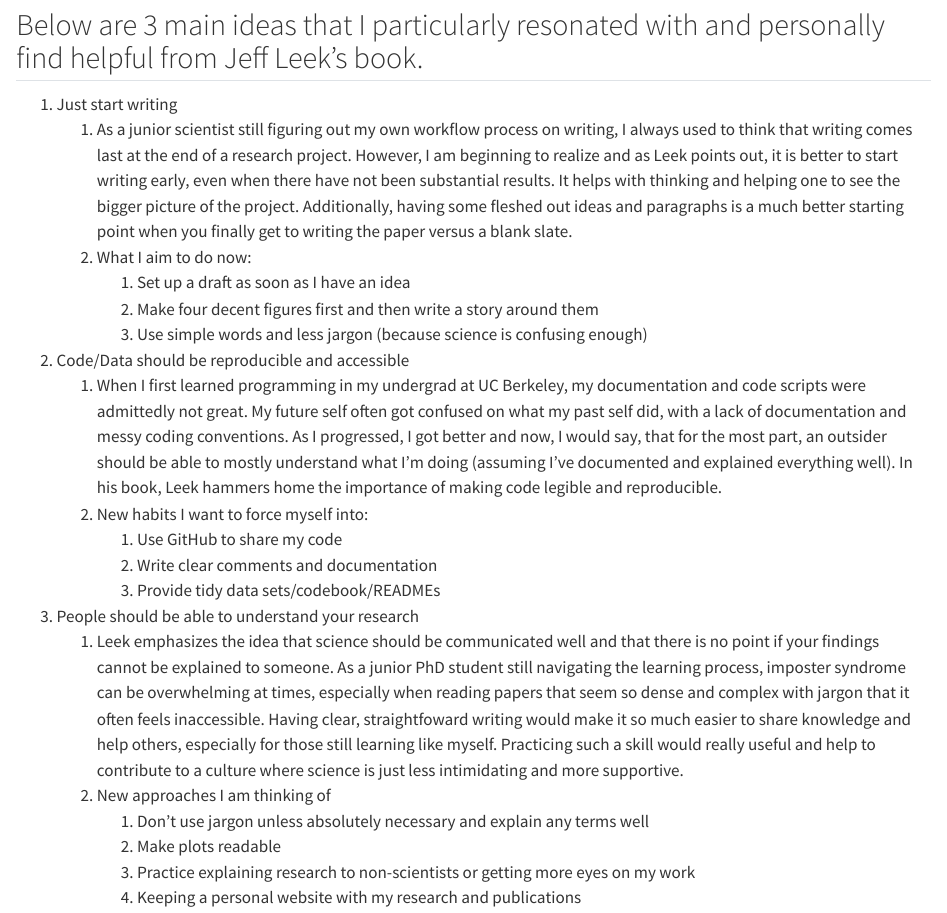
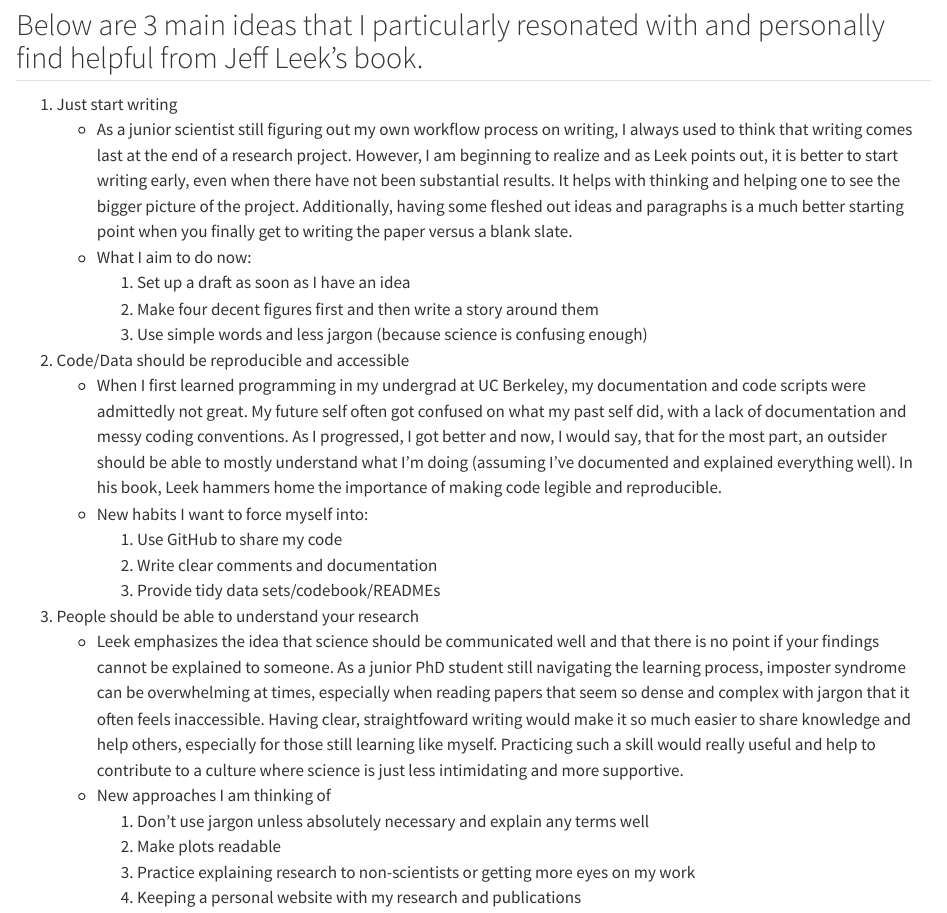
Before and after one commit to dzjian1/dzjian1.github.io, a Quarto document (blog/index.qmd): the page in a window 1100 px wide, from 300 px down. Rendered offline with R 4.5, knitr and Pandoc in place of Quarto, with nearby package versions.

Commit message:
Website update
updated blog page

```diff
--- a/blog/index.qmd
+++ b/blog/index.qmd
@@ -6,24 +6,23 @@ title: "Scientific Insights and Blog"
 
 In reading Jeff Leek's *How To Be A Modern Scientist*, one can be exposed to many practical tips and advice on navigating a scientific career. As a junior PhD student and scientist, this easily accessible resource is extremely helpful and insightful. Being in a Epidemiology and Biostatistics program, you would think that means spending my days making sense of numbers, laboring over R code and questioning my life choices when my models do not work. However, it turns out, being a scientist is much and far more than just running analyses. It is about writing before feeling ready just to have something, sharing your work (and code) and embracing the chaos that is the research process. But most importantly, being able to share your work with the world.
 
-Below are 3 main ideas that I particularly resonated with and personally find helpful from Jeff Leek's book.
-------------------------------------------------------------------------
+## Below are 3 main ideas that I particularly resonated with and personally find helpful from Jeff Leek's book.
 
 1.  Just start writing
-    1.  As a junior scientist still figuring out my own workflow process on writing, I always used to think that writing comes last at the end of a research project. However, I am beginning to realize and as Leek points out, it is better to start writing early, even when there have not been substantial results. It helps with thinking and helping one to see the bigger picture of the project. Additionally, having some fleshed out ideas and paragraphs is a much better starting point when you finally get to writing the paper versus a blank slate.
-    2.  What I aim to do now:
+    -   As a junior scientist still figuring out my own workflow process on writing, I always used to think that writing comes last at the end of a research project. However, I am beginning to realize and as Leek points out, it is better to start writing early, even when there have not been substantial results. It helps with thinking and helping one to see the bigger picture of the project. Additionally, having some fleshed out ideas and paragraphs is a much better starting point when you finally get to writing the paper versus a blank slate.
+    -   What I aim to do now:
         1.  Set up a draft as soon as I have an idea
         2.  Make four decent figures first and then write a story around them
         3.  Use simple words and less jargon (because science is confusing enough)
 2.  Code/Data should be reproducible and accessible
-    1.  When I first learned programming in my undergrad at UC Berkeley, my documentation and code scripts were admittedly not great. My future self often got confused on what my past self did, with a lack of documentation and messy coding conventions. As I progressed, I got better and now, I would say, that for the most part, an outsider should be able to mostly understand what I'm doing (assuming I've documented and explained everything well). In his book, Leek hammers home the importance of making code legible and reproducible.
-    2.  New habits I want to force myself into:
+    -   When I first learned programming in my undergrad at UC Berkeley, my documentation and code scripts were admittedly not great. My future self often got confused on what my past self did, with a lack of documentation and messy coding conventions. As I progressed, I got better and now, I would say, that for the most part, an outsider should be able to mostly understand what I'm doing (assuming I've documented and explained everything well). In his book, Leek hammers home the importance of making code legible and reproducible.
+    -   New habits I want to force myself into:
         1.  Use GitHub to share my code
         2.  Write clear comments and documentation
         3.  Provide tidy data sets/codebook/READMEs
 3.  People should be able to understand your research
-    1.  Leek emphasizes the idea that science should be communicated well and that there is no point if your findings cannot be explained to someone. As a junior PhD student still navigating the learning process, imposter syndrome can be overwhelming at times, especially when reading papers that seem so dense and complex with jargon that it often feels inaccessible. Having clear, straightfoward writing would make it so much easier to share knowledge and help others, especially for those still learning like myself. Practicing such a skill would really useful and help to contribute to a culture where science is just less intimidating and more supportive.
-    2.  New approaches I am thinking of
+    -   Leek emphasizes the idea that science should be communicated well and that there is no point if your findings cannot be explained to someone. As a junior PhD student still navigating the learning process, imposter syndrome can be overwhelming at times, especially when reading papers that seem so dense and complex with jargon that it often feels inaccessible. Having clear, straightfoward writing would make it so much easier to share knowledge and help others, especially for those still learning like myself. Practicing such a skill would really useful and help to contribute to a culture where science is just less intimidating and more supportive.
+    -   New approaches I am thinking of
         1.  Don't use jargon unless absolutely necessary and explain any terms well
         2.  Make plots readable
         3.  Practice explaining research to non-scientists or getting more eyes on my work
```
Also changed, not shown: blog/index.qmd (3 more changed lines), 3 other files.
